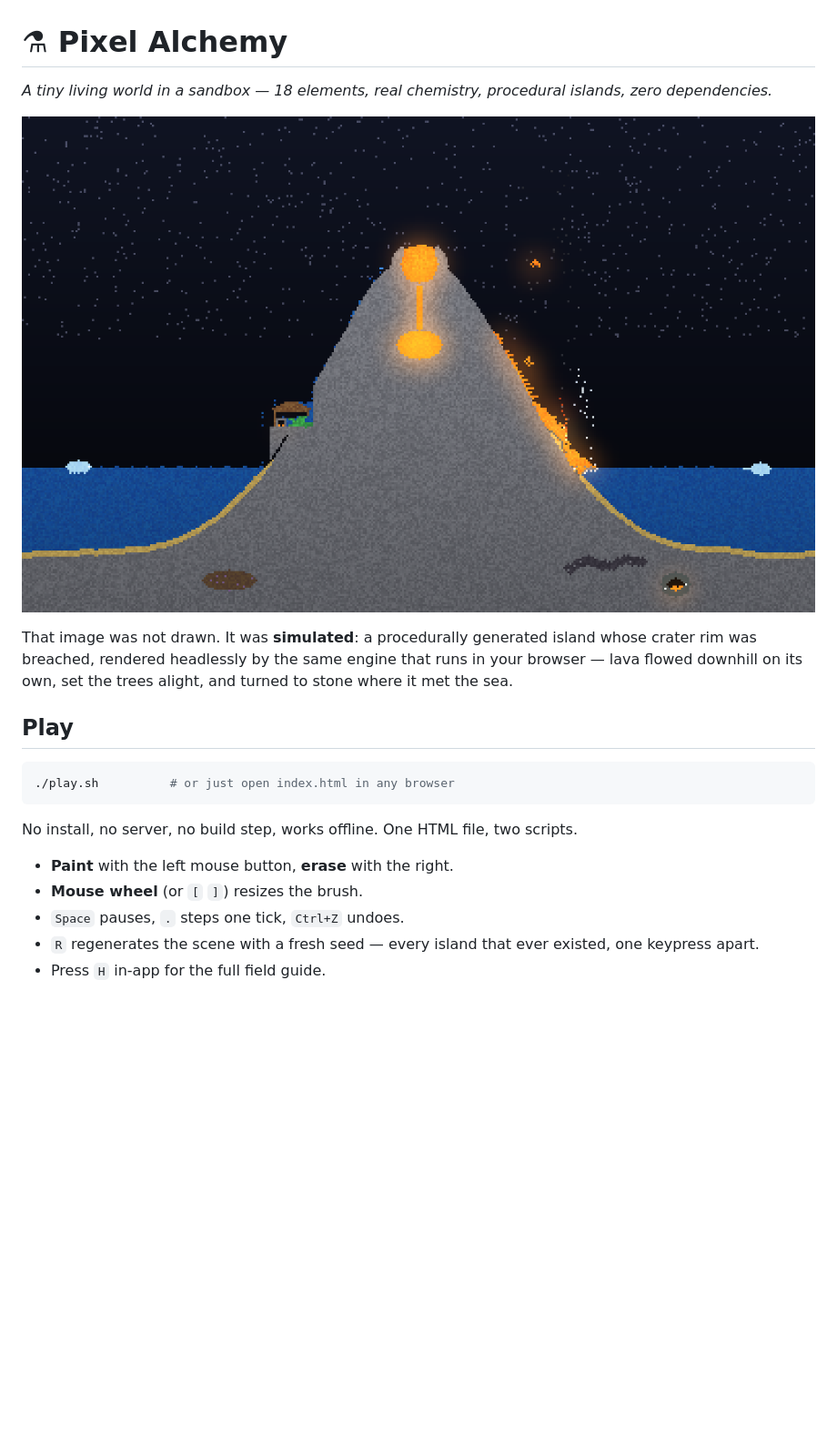
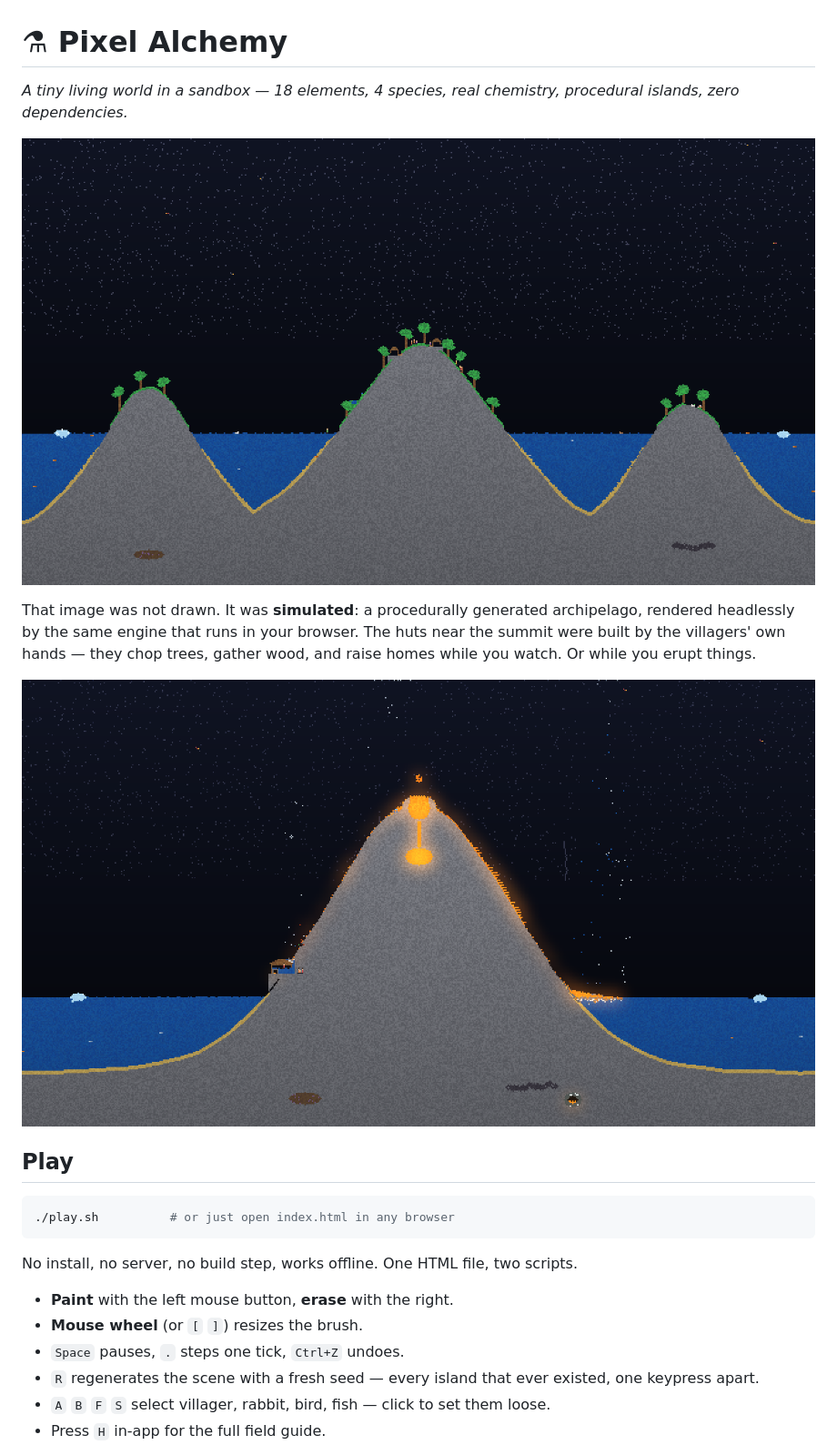
Before and after one commit to LukaJala/LukaJala.github.io, a Markdown page: pixel-alchemy/README.md, the part around one of its changes. Shown at 91% size. Rendered like a GitHub page; pictures changed too: pixel-alchemy/docs/island.png (added), pixel-alchemy/docs/volcano.png; blank space fills up the shorter version.

```diff
--- a/pixel-alchemy/README.md
+++ b/pixel-alchemy/README.md
@@ -1,10 +1,12 @@
 # ⚗ Pixel Alchemy
 
-*A tiny living world in a sandbox — 18 elements, real chemistry, procedural islands, zero dependencies.*
+*A tiny living world in a sandbox — 18 elements, 4 species, real chemistry, procedural islands, zero dependencies.*
+
+![A procedurally generated archipelago: three grass-covered islands, a village of huts among the trees, and a sea with fish in it](docs/island.png)
+
+That image was not drawn. It was **simulated**: a procedurally generated archipelago, rendered headlessly by the same engine that runs in your browser. The huts near the summit were built by the villagers' own hands — they chop trees, gather wood, and raise homes while you watch. Or while you erupt things.
 
 ![A procedurally generated volcano island, mid-eruption: lava cascades down the right flank into the sea while the cabin on the left flank survives by its spring](docs/volcano.png)
-
-That image was not drawn. It was **simulated**: a procedurally generated island whose crater rim was breached, rendered headlessly by the same engine that runs in your browser — lava flowed downhill on its own, set the trees alight, and turned to stone where it met the sea.
 
 ## Play
 
@@ -18,6 +20,7 @@ No install, no server, no build step, works offline. One HTML file, two scripts.
 - **Mouse wheel** (or `[` `]`) resizes the brush.
 - `Space` pauses, `.` steps one tick, `Ctrl+Z` undoes.
 - `R` regenerates the scene with a fresh seed — every island that ever existed, one keypress apart.
+- `A` `B` `F` `S` select villager, rabbit, bird, fish — click to set them loose.
 - Press `H` in-app for the full field guide.
 
 Try, in roughly this order: pour water on the lava pool · crack the crater rim open with the eraser · drop a seed of plant into the sea · find what's buried under the seabed (there are three secrets) · then press `6` and make your peace with the cabin.
```
Also changed, not shown: other parts of pixel-alchemy/README.md (+19 -6 lines), pixel-alchemy/docs/app-live.png, pixel-alchemy/docs/springs.png, 3 other files.
